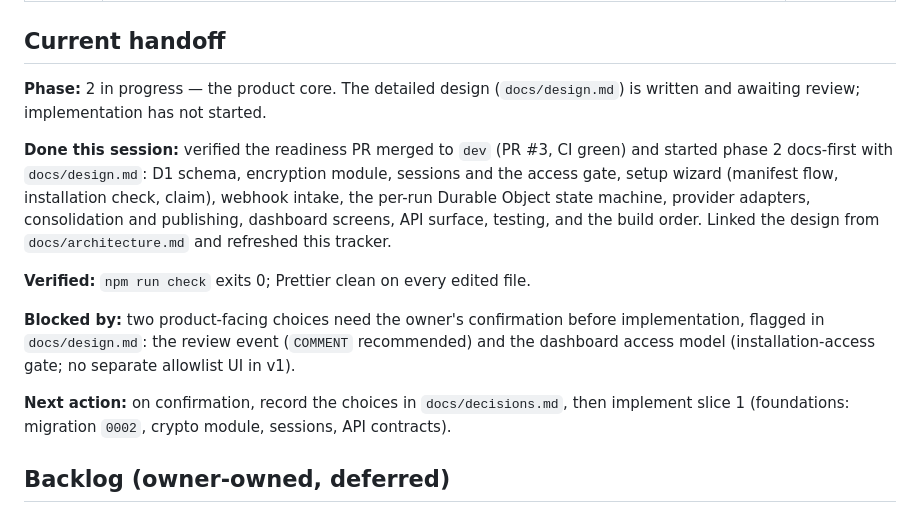
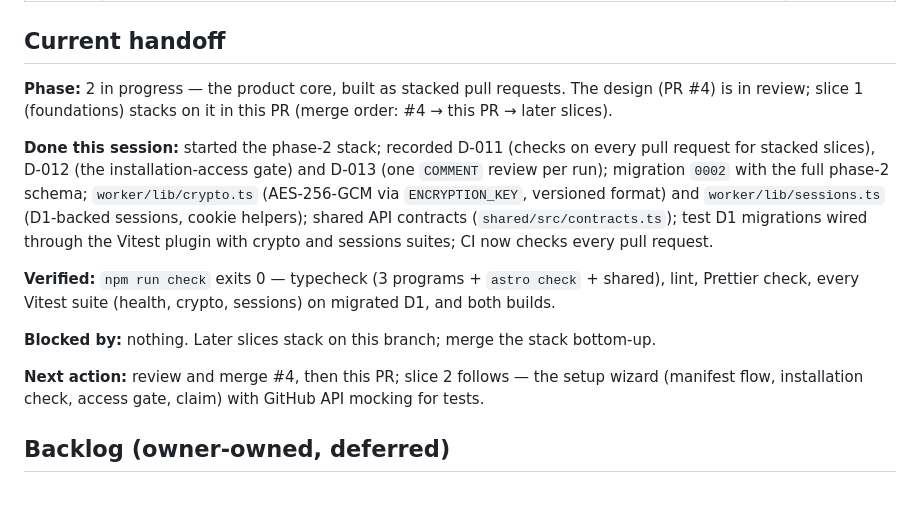
Before and after one commit to PrakashSewani/jury-forge, a Markdown page: docs/status.md, the part around the change. Rendered like a GitHub page.

```diff
--- a/docs/status.md
+++ b/docs/status.md
@@ -15,24 +15,24 @@ rule 4. Keep exactly one phase `in progress`.
 
 ## Current handoff
 
-**Phase:** 2 in progress — the product core. The detailed design (`docs/design.md`) is written
-and awaiting review; implementation has not started.
+**Phase:** 2 in progress — the product core, built as stacked pull requests. The design (PR #4)
+is in review; slice 1 (foundations) stacks on it in this PR (merge order: #4 → this PR → later
+slices).
 
-**Done this session:** verified the readiness PR merged to `dev` (PR #3, CI green) and started
-phase 2 docs-first with `docs/design.md`: D1 schema, encryption module, sessions and the access
-gate, setup wizard (manifest flow, installation check, claim), webhook intake, the per-run
-Durable Object state machine, provider adapters, consolidation and publishing, dashboard
-screens, API surface, testing, and the build order. Linked the design from
-`docs/architecture.md` and refreshed this tracker.
+**Done this session:** started the phase-2 stack; recorded D-011 (checks on every pull request
+for stacked slices), D-012 (the installation-access gate) and D-013 (one `COMMENT` review per
+run); migration `0002` with the full phase-2 schema; `worker/lib/crypto.ts` (AES-256-GCM via
+`ENCRYPTION_KEY`, versioned format) and `worker/lib/sessions.ts` (D1-backed sessions, cookie
+helpers); shared API contracts (`shared/src/contracts.ts`); test D1 migrations wired through
+the Vitest plugin with crypto and sessions suites; CI now checks every pull request.
 
-**Verified:** `npm run check` exits 0; Prettier clean on every edited file.
+**Verified:** `npm run check` exits 0 — typecheck (3 programs + `astro check` + shared), lint,
+Prettier check, every Vitest suite (health, crypto, sessions) on migrated D1, and both builds.
 
-**Blocked by:** two product-facing choices need the owner's confirmation before implementation,
-flagged in `docs/design.md`: the review event (`COMMENT` recommended) and the dashboard access
-model (installation-access gate; no separate allowlist UI in v1).
+**Blocked by:** nothing. Later slices stack on this branch; merge the stack bottom-up.
 
-**Next action:** on confirmation, record the choices in `docs/decisions.md`, then implement
-slice 1 (foundations: migration `0002`, crypto module, sessions, API contracts).
+**Next action:** review and merge #4, then this PR; slice 2 follows — the setup wizard (manifest
+flow, installation check, access gate, claim) with GitHub API mocking for tests.
 
 ## Backlog (owner-owned, deferred)
 
```
Also changed, not shown: docs/decisions.md (+44 -0 lines).
